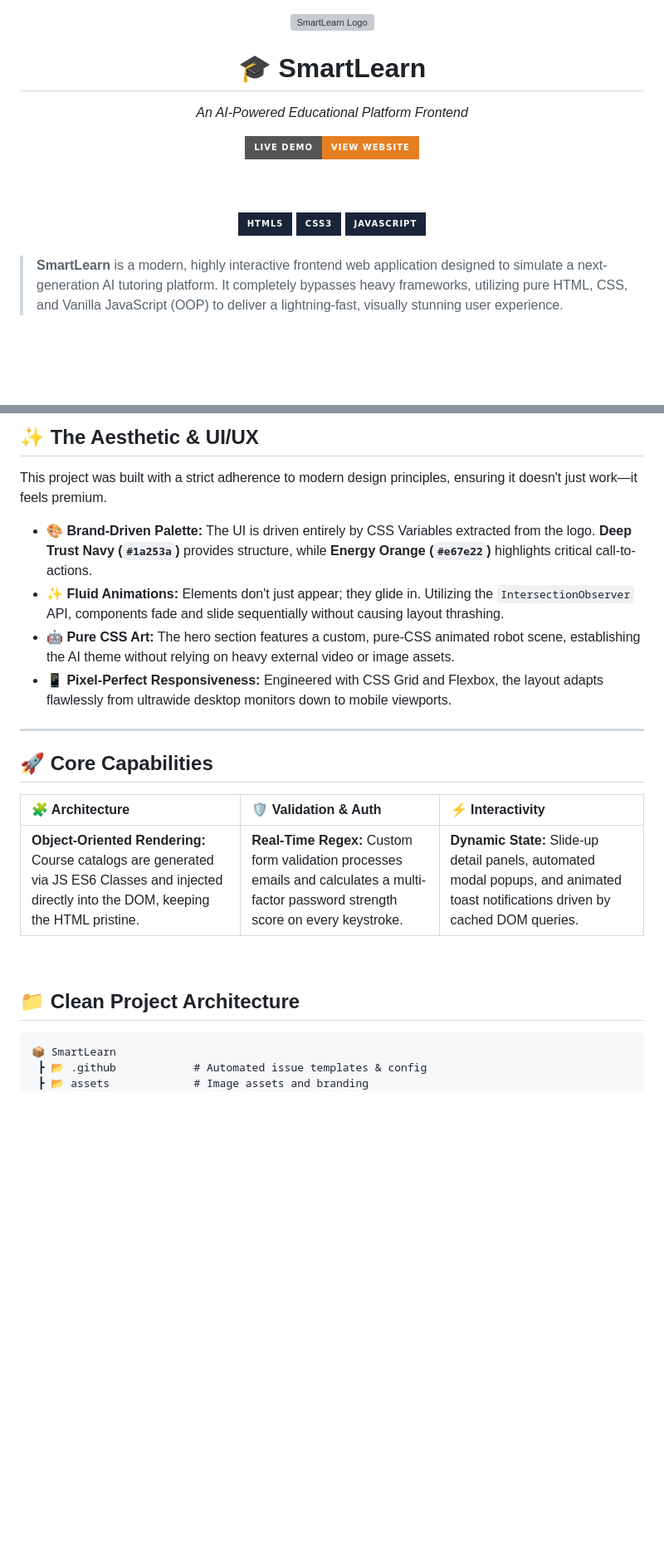
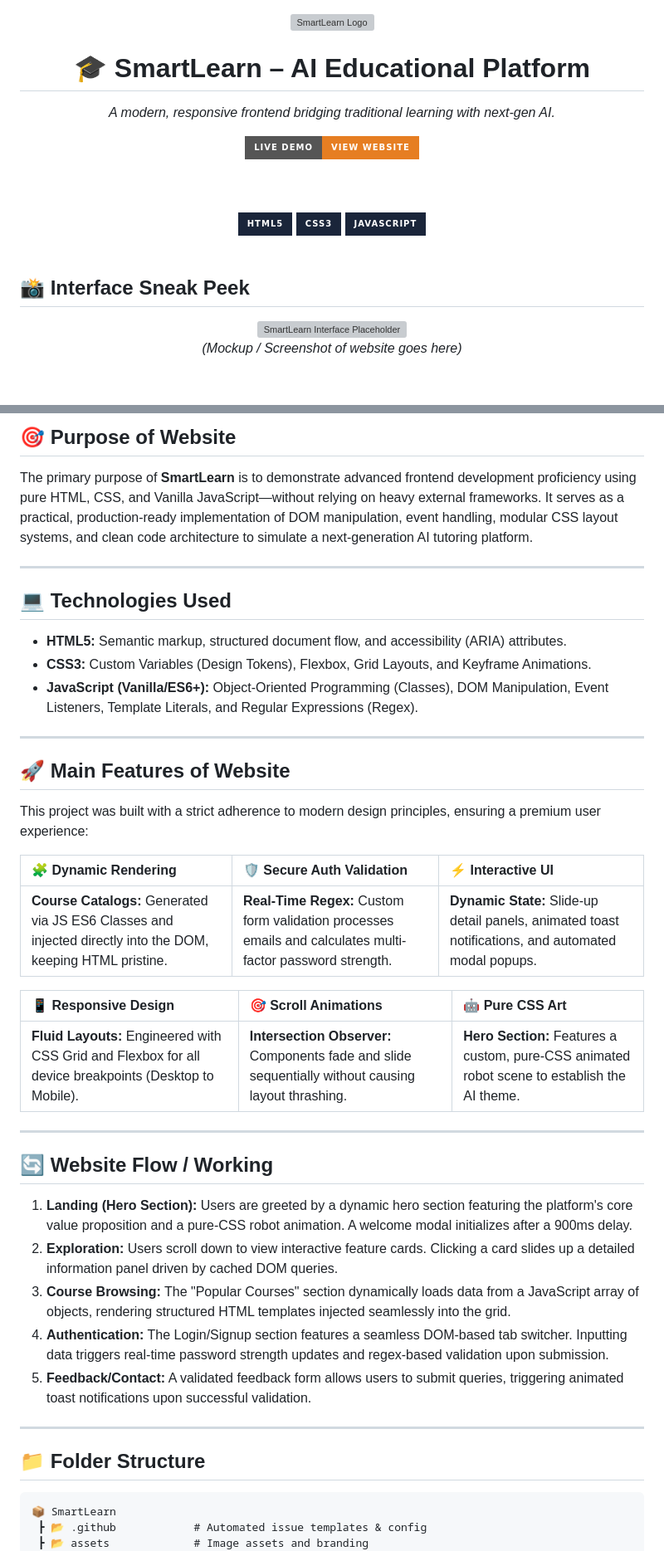
Before and after one commit to LeagueStar/SmartLearn-Educational-Platform, a Markdown page: README.md, 2 parts joined by grey strips. Shown at 83% size. GitHub-like rendering; badges without logos; blank space fills up the shorter version; grey boxes are pictures that could not be loaded.

Commit message:
Revise README for clarity and detail
Updated project description and features in README.

````diff
--- a/README.md
+++ b/README.md
@@ -2,8 +2,8 @@
 
   <img src="assets/Logo.png" alt="SmartLearn Logo" width="220" />
 
-  <h1>🎓 SmartLearn</h1>
-  <p><em>An AI-Powered Educational Platform Frontend</em></p>
+  <h1>🎓 SmartLearn – AI Educational Platform</h1>
+  <p><em>A modern, responsive frontend bridging traditional learning with next-gen AI.</em></p>
 
   <a href="https://leaguestar.github.io/SmartLearn-Educational-Platform/">
     <img src="https://img.shields.io/badge/Live_Demo-View_Website-e67e22?style=for-the-badge&logo=google-chrome&logoColor=white" alt="Live Demo" />
@@ -19,6 +19,11 @@
 
 <br>
 
-> **SmartLearn** is a modern, highly interactive frontend web application designed to simulate a next-generation AI tutoring platform. It completely bypasses heavy frameworks, utilizing pure HTML, CSS, and Vanilla JavaScript (OOP) to deliver a lightning-fast, visually stunning user experience.
+## 📸 Interface Sneak Peek
+
+<div align="center">
+  <img src="assets/Logo.png" alt="SmartLearn Interface Placeholder" width="800" style="border-radius: 12px; box-shadow: 0 8px 16px rgba(0,0,0,0.15);" />
+  <p><em>(Mockup / Screenshot of website goes here)</em></p>
+</div>
 
 <br>
@@ -26,24 +30,40 @@
 
-## ✨ The Aesthetic & UI/UX
-
-This project was built with a strict adherence to modern design principles, ensuring it doesn't just work—it feels premium.
-
-* **🎨 Brand-Driven Palette:** The UI is driven entirely by CSS Variables extracted from the logo. **Deep Trust Navy (`#1a253a`)** provides structure, while **Energy Orange (`#e67e22`)** highlights critical call-to-actions.
-* **✨ Fluid Animations:** Elements don't just appear; they glide in. Utilizing the `IntersectionObserver` API, components fade and slide sequentially without causing layout thrashing.
-* **🤖 Pure CSS Art:** The hero section features a custom, pure-CSS animated robot scene, establishing the AI theme without relying on heavy external video or image assets.
-* **📱 Pixel-Perfect Responsiveness:** Engineered with CSS Grid and Flexbox, the layout adapts flawlessly from ultrawide desktop monitors down to mobile viewports.
+## 🎯 Purpose of Website
+The primary purpose of **SmartLearn** is to demonstrate advanced frontend development proficiency using pure HTML, CSS, and Vanilla JavaScript—without relying on heavy external frameworks. It serves as a practical, production-ready implementation of DOM manipulation, event handling, modular CSS layout systems, and clean code architecture to simulate a next-generation AI tutoring platform.
 
 ---
 
-## 🚀 Core Capabilities
+## 💻 Technologies Used
+* **HTML5:** Semantic markup, structured document flow, and accessibility (ARIA) attributes.
+* **CSS3:** Custom Variables (Design Tokens), Flexbox, Grid Layouts, and Keyframe Animations.
+* **JavaScript (Vanilla/ES6+):** Object-Oriented Programming (Classes), DOM Manipulation, Event Listeners, Template Literals, and Regular Expressions (Regex).
 
-| 🧩 Architecture | 🛡️ Validation & Auth | ⚡ Interactivity |
+---
+
+## 🚀 Main Features of Website
+
+This project was built with a strict adherence to modern design principles, ensuring a premium user experience:
+
+| 🧩 Dynamic Rendering | 🛡️ Secure Auth Validation | ⚡ Interactive UI |
 | :--- | :--- | :--- |
-| **Object-Oriented Rendering:** Course catalogs are generated via JS ES6 Classes and injected directly into the DOM, keeping the HTML pristine. | **Real-Time Regex:** Custom form validation processes emails and calculates a multi-factor password strength score on every keystroke. | **Dynamic State:** Slide-up detail panels, automated modal popups, and animated toast notifications driven by cached DOM queries. |
+| **Course Catalogs:** Generated via JS ES6 Classes and injected directly into the DOM, keeping HTML pristine. | **Real-Time Regex:** Custom form validation processes emails and calculates multi-factor password strength. | **Dynamic State:** Slide-up detail panels, animated toast notifications, and automated modal popups. |
 
-<br>
+| 📱 Responsive Design | 🎯 Scroll Animations | 🤖 Pure CSS Art |
+| :--- | :--- | :--- |
+| **Fluid Layouts:** Engineered with CSS Grid and Flexbox for all device breakpoints (Desktop to Mobile). | **Intersection Observer:** Components fade and slide sequentially without causing layout thrashing. | **Hero Section:** Features a custom, pure-CSS animated robot scene to establish the AI theme. |
 
-## 📁 Clean Project Architecture
+---
+
+## 🔄 Website Flow / Working
+1. **Landing (Hero Section):** Users are greeted by a dynamic hero section featuring the platform's core value proposition and a pure-CSS robot animation. A welcome modal initializes after a 900ms delay.
+2. **Exploration:** Users scroll down to view interactive feature cards. Clicking a card slides up a detailed information panel driven by cached DOM queries.
+3. **Course Browsing:** The "Popular Courses" section dynamically loads data from a JavaScript array of objects, rendering structured HTML templates injected seamlessly into the grid.
+4. **Authentication:** The Login/Signup section features a seamless DOM-based tab switcher. Inputting data triggers real-time password strength updates and regex-based validation upon submission.
+5. **Feedback/Contact:** A validated feedback form allows users to submit queries, triggering animated toast notifications upon successful validation.
+
+---
+
+## 📁 Folder Structure
 
 ```text
 📦 SmartLearn
````
Also changed, not shown: other parts of README.md (+0 -1 lines).
